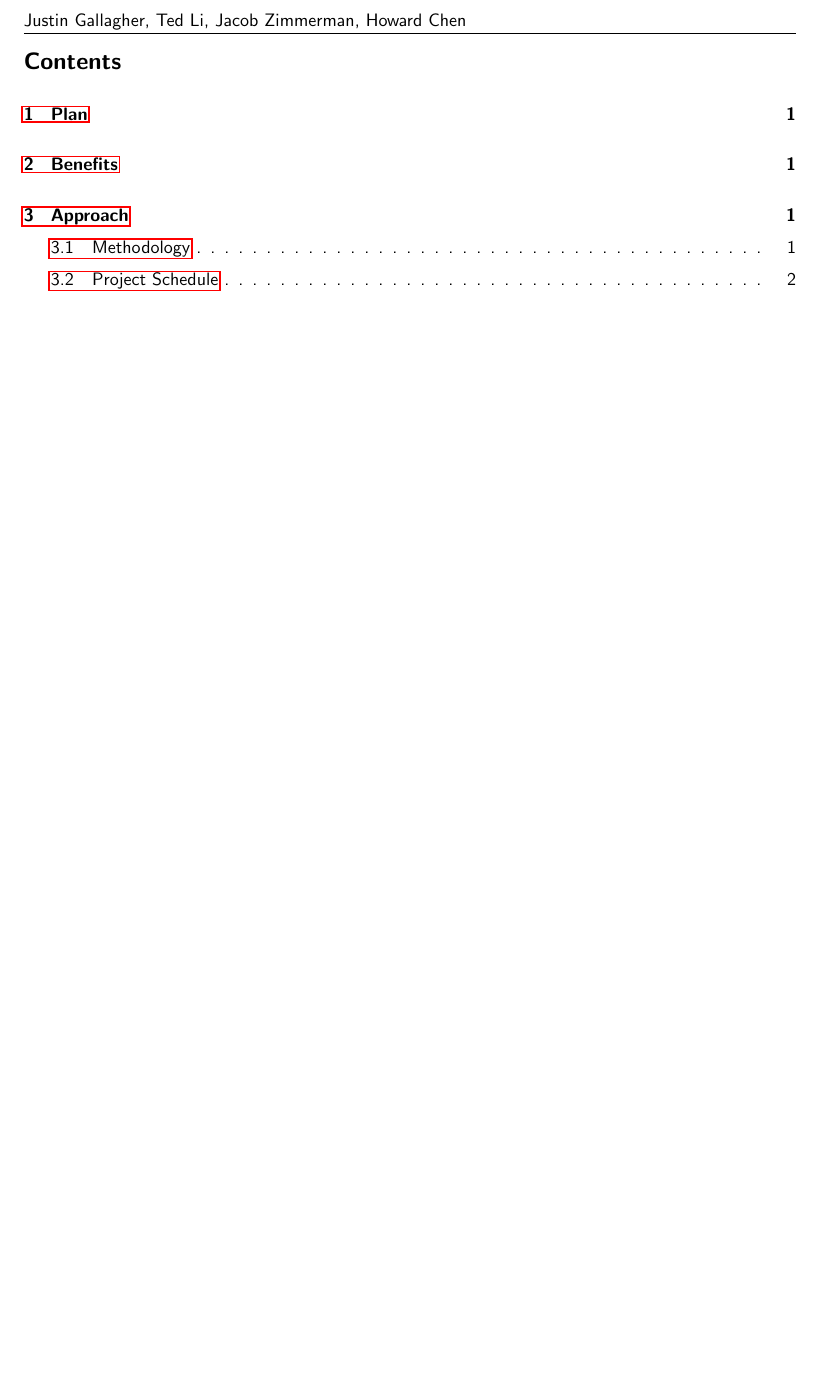
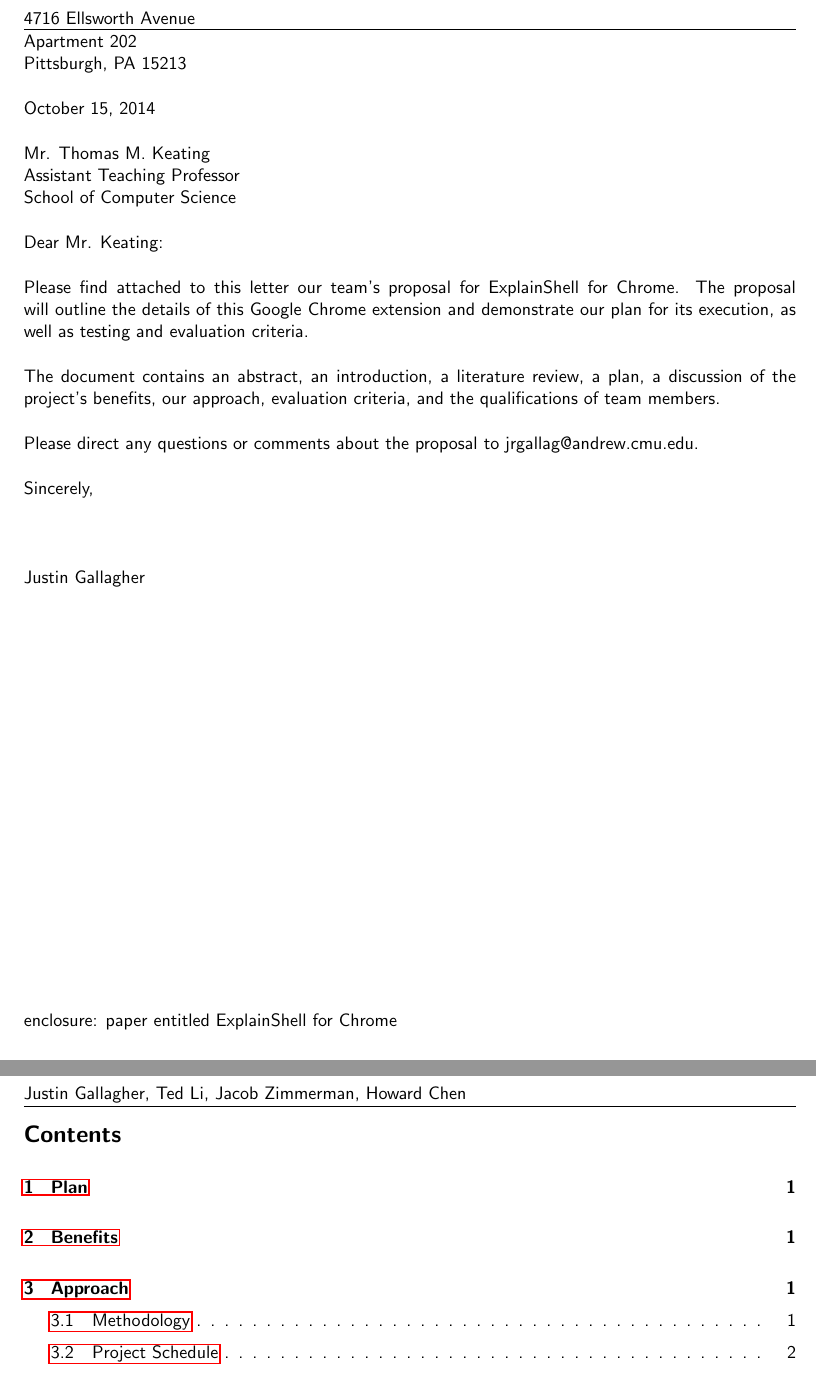
Before and after one commit to justingallagher/explainshell-for-chrome, a LaTeX document (docs/written-3/proposal.tex): part of page 2 of 7 before the commit and two parts of pages 1 and 3 of 8 after it, the two joined at a grey line, cut at the place of the change, the shorter picture padded with empty space. Compiled offline with pdfLaTeX.

Commit message:
Added letter of transmittal

```diff
--- a/docs/written-3/proposal.tex
+++ b/docs/written-3/proposal.tex
@@ -36,6 +36,31 @@
 %%%%%%%%%%%%%%%%%%%%%%%%%%%%%%%%%%%%%%%%%%%%%%%%%%%%%%%%%%%
 
 \begin{document}
+4716 Ellsworth Avenue\\
+Apartment 202\\
+Pittsburgh, PA 15213\\
+\\
+\today\\
+\\
+Mr. Thomas M. Keating\\
+Assistant Teaching Professor\\
+School of Computer Science\\
+\\
+Dear Mr. Keating:\\
+\\
+Please find attached to this letter our team's proposal for ExplainShell for Chrome. The proposal will outline the details of this Google Chrome extension and demonstrate our plan for its execution, as well as testing and evaluation criteria.\\
+\\
+The document contains an abstract, an introduction, a literature review, a plan, a discussion of the project's benefits, our approach, evaluation criteria, and the qualifications of team members.\\
+\\
+Please direct any questions or comments about the proposal to jrgallag@andrew.cmu.edu.\\
+\\
+Sincerely,\\
+\\\\\\
+Justin Gallagher\\
+\vfill
+enclosure: paper entitled ExplainShell for Chrome
+\newpage
+
 \pagenumbering{gobble}
 \author{\normalsize Justin Gallagher (jgallagher@cmu.edu)\vspace*{.4em}\\\normalsize Ted Li (wenxuanl@andrew.cmu.edu)}
 \clearpage\maketitle
```
Also changed, not shown: docs/written-3/proposal.pdf.
